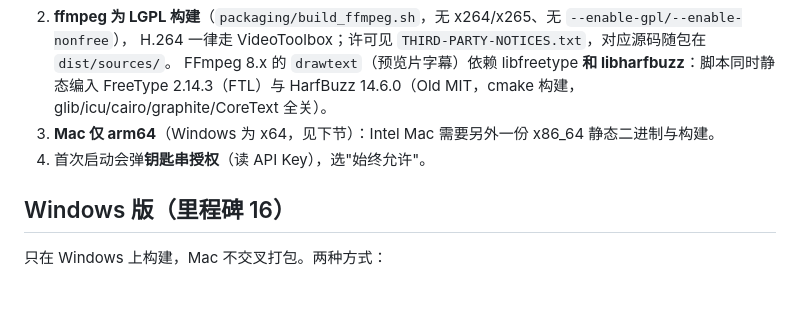
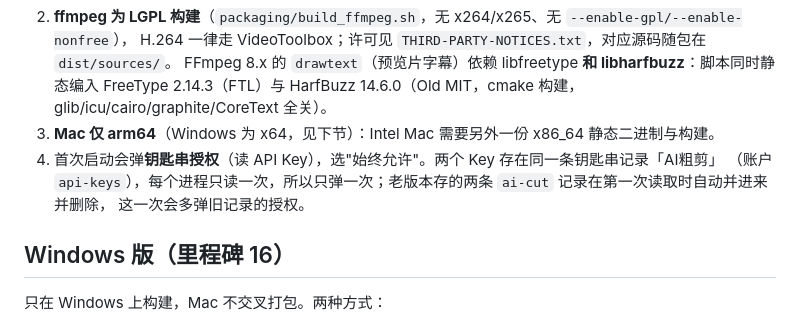
Before and after one commit to crystaldust/ai-precut, a Markdown page: docs/PACKAGING.md, the part around the change. Rendered like a GitHub page; blank space fills up the shorter version.

Commit message:
docs(packaging): single keychain item and one-time migration prompt

```diff
--- a/docs/PACKAGING.md
+++ b/docs/PACKAGING.md
@@ -72,7 +72,9 @@ Xcode Command Line Tools、`pkg-config` 与 `cmake`，用户机器不需要；
    FFmpeg 8.x 的 `drawtext`（预览片字幕）依赖 libfreetype **和 libharfbuzz**：脚本同时静态编入
    FreeType 2.14.3（FTL）与 HarfBuzz 14.6.0（Old MIT，cmake 构建，glib/icu/cairo/graphite/CoreText 全关）。
 3. **Mac 仅 arm64**（Windows 为 x64，见下节）：Intel Mac 需要另外一份 x86_64 静态二进制与构建。
-4. 首次启动会弹**钥匙串授权**（读 API Key），选"始终允许"。
+4. 首次启动会弹**钥匙串授权**（读 API Key），选"始终允许"。两个 Key 存在同一条钥匙串记录「AI粗剪」
+   （账户 `api-keys`），每个进程只读一次，所以只弹一次；老版本存的两条 `ai-cut` 记录在第一次读取时自动并进来并删除，
+   这一次会多弹旧记录的授权。
 
 ## Windows 版（里程碑 16）
 
```
